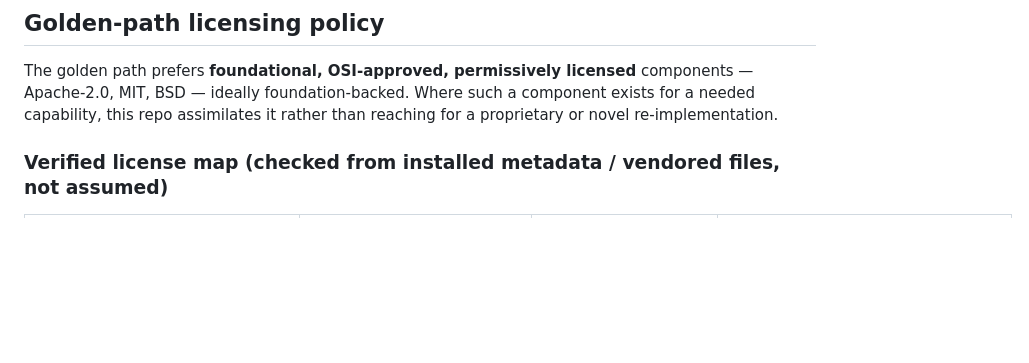
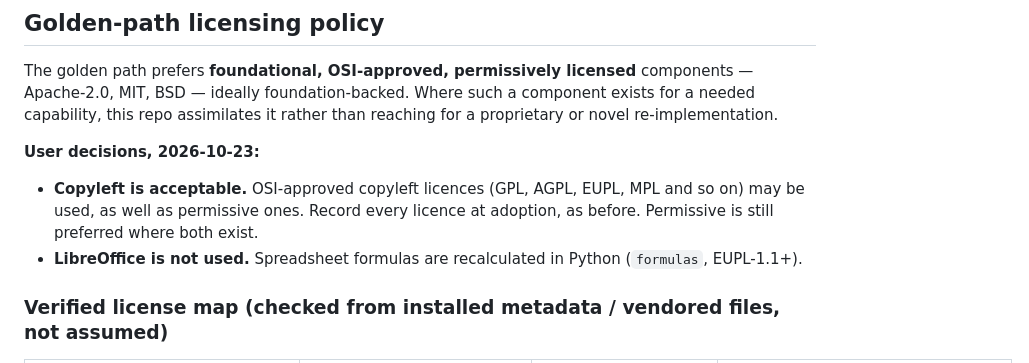
Before and after one commit to fungible-farm/nem-poweragent-lab, a Markdown page: docs/PSCADOSSE.md, the part around the change. GitHub-like rendering; blank space fills up the shorter version.

Commit message:
Record two user decisions: copyleft is acceptable; no LibreOffice
Co-Authored-By: Claude Opus 5.5 <noreply@anthropic.com>

```diff
--- a/docs/PSCADOSSE.md
+++ b/docs/PSCADOSSE.md
@@ -17,6 +17,13 @@ The golden path prefers **foundational, OSI-approved, permissively licensed**
 components — Apache-2.0, MIT, BSD — ideally foundation-backed. Where such a
 component exists for a needed capability, this repo assimilates it rather than
 reaching for a proprietary or novel re-implementation.
+
+**User decisions, 2026-10-23:**
+- **Copyleft is acceptable.** OSI-approved copyleft licences (GPL, AGPL, EUPL, MPL and so on) may
+  be used, as well as permissive ones. Record every licence at adoption, as before. Permissive is
+  still preferred where both exist.
+- **LibreOffice is not used.** Spreadsheet formulas are recalculated in Python (`formulas`,
+  EUPL-1.1+).
 
 ### Verified license map (checked from installed metadata / vendored files, not assumed)
 
```
Also changed, not shown: AGENTS.md (+2 -0 lines).
